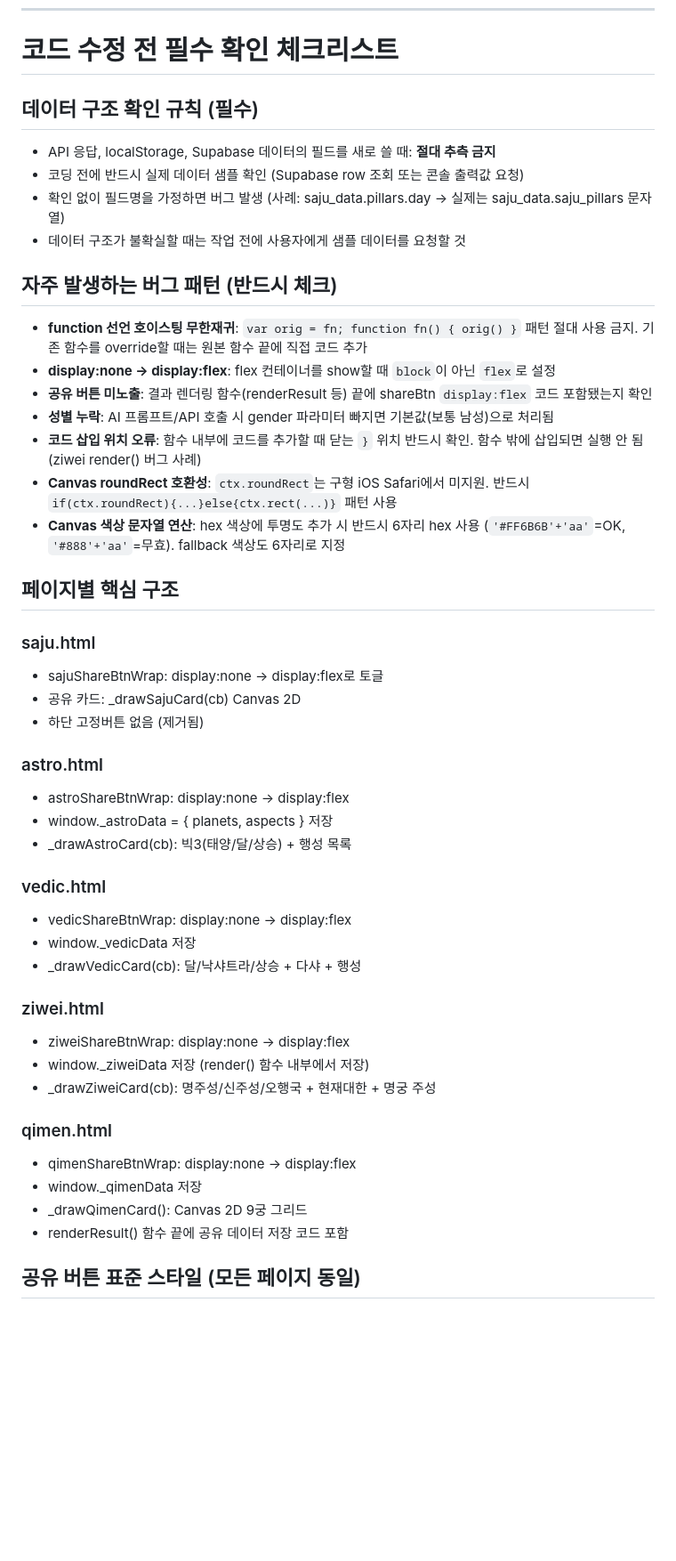
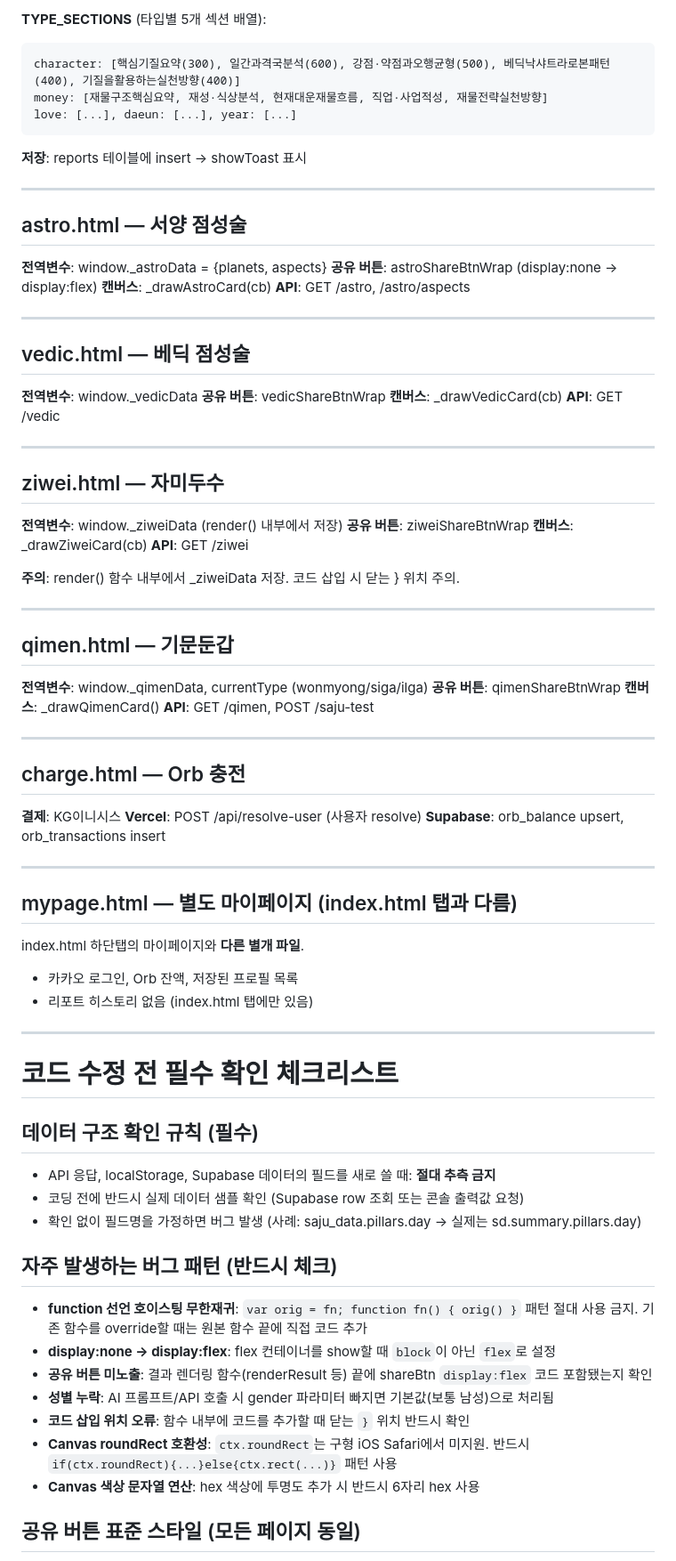
Before and after one commit to kkdmb7-blip/pico, a Markdown page: CLAUDE.md, the part around one of its changes. Shown at 89% size. Drawn GitHub-style; blank space fills up the shorter version.

Commit message:
docs: CLAUDE.md 프로젝트 백과사전으로 전면 확장
파일별 구조, API 엔드포인트, Supabase 테이블, localStorage 키,
핵심 함수, sd 필드 구조, 버그 패턴 등 전체 컨텍스트 정리

Co-Authored-By: Claude Sonnet 4.6 <noreply@anthropic.com>

````diff
--- a/CLAUDE.md
+++ b/CLAUDE.md
@@ -12,47 +134,83 @@
+**TYPE_SECTIONS** (타입별 5개 섹션 배열):
+```
+character: [핵심기질요약(300), 일간과격국분석(600), 강점·약점과오행균형(500), 베딕낙샤트라로본패턴(400), 기질을활용하는실천방향(400)]
+money: [재물구조핵심요약, 재성·식상분석, 현재대운재물흐름, 직업·사업적성, 재물전략실천방향]
+love: [...], daeun: [...], year: [...]
+```
+
+**저장**: reports 테이블에 insert → showToast 표시
+
+---
+
+## astro.html — 서양 점성술
+
+**전역변수**: window._astroData = {planets, aspects}
+**공유 버튼**: astroShareBtnWrap (display:none → display:flex)
+**캔버스**: _drawAstroCard(cb)
+**API**: GET /astro, /astro/aspects
+
+---
+
+## vedic.html — 베딕 점성술
+
+**전역변수**: window._vedicData
+**공유 버튼**: vedicShareBtnWrap
+**캔버스**: _drawVedicCard(cb)
+**API**: GET /vedic
+
+---
+
+## ziwei.html — 자미두수
+
+**전역변수**: window._ziweiData (render() 내부에서 저장)
+**공유 버튼**: ziweiShareBtnWrap
+**캔버스**: _drawZiweiCard(cb)
+**API**: GET /ziwei
+
+**주의**: render() 함수 내부에서 _ziweiData 저장. 코드 삽입 시 닫는 } 위치 주의.
+
+---
+
+## qimen.html — 기문둔갑
+
+**전역변수**: window._qimenData, currentType (wonmyong/siga/ilga)
+**공유 버튼**: qimenShareBtnWrap
+**캔버스**: _drawQimenCard()
+**API**: GET /qimen, POST /saju-test
+
+---
+
+## charge.html — Orb 충전
+
+**결제**: KG이니시스
+**Vercel**: POST /api/resolve-user (사용자 resolve)
+**Supabase**: orb_balance upsert, orb_transactions insert
+
+---
+
+## mypage.html — 별도 마이페이지 (index.html 탭과 다름)
+
+index.html 하단탭의 마이페이지와 **다른 별개 파일**.
+- 카카오 로그인, Orb 잔액, 저장된 프로필 목록
+- 리포트 히스토리 없음 (index.html 탭에만 있음)
+
+---
+
 # 코드 수정 전 필수 확인 체크리스트
 
 ## 데이터 구조 확인 규칙 (필수)
 - API 응답, localStorage, Supabase 데이터의 필드를 새로 쓸 때: **절대 추측 금지**
 - 코딩 전에 반드시 실제 데이터 샘플 확인 (Supabase row 조회 또는 콘솔 출력값 요청)
-- 확인 없이 필드명을 가정하면 버그 발생 (사례: saju_data.pillars.day → 실제는 saju_data.saju_pillars 문자열)
-- 데이터 구조가 불확실할 때는 작업 전에 사용자에게 샘플 데이터를 요청할 것
+- 확인 없이 필드명을 가정하면 버그 발생 (사례: saju_data.pillars.day → 실제는 sd.summary.pillars.day)
 
 ## 자주 발생하는 버그 패턴 (반드시 체크)
 - **function 선언 호이스팅 무한재귀**: `var orig = fn; function fn() { orig() }` 패턴 절대 사용 금지. 기존 함수를 override할 때는 원본 함수 끝에 직접 코드 추가
 - **display:none → display:flex**: flex 컨테이너를 show할 때 `block`이 아닌 `flex`로 설정
 - **공유 버튼 미노출**: 결과 렌더링 함수(renderResult 등) 끝에 shareBtn `display:flex` 코드 포함됐는지 확인
 - **성별 누락**: AI 프롬프트/API 호출 시 gender 파라미터 빠지면 기본값(보통 남성)으로 처리됨
-- **코드 삽입 위치 오류**: 함수 내부에 코드를 추가할 때 닫는 `}` 위치 반드시 확인. 함수 밖에 삽입되면 실행 안 됨 (ziwei render() 버그 사례)
+- **코드 삽입 위치 오류**: 함수 내부에 코드를 추가할 때 닫는 `}` 위치 반드시 확인
 - **Canvas roundRect 호환성**: `ctx.roundRect`는 구형 iOS Safari에서 미지원. 반드시 `if(ctx.roundRect){...}else{ctx.rect(...)}` 패턴 사용
-- **Canvas 색상 문자열 연산**: hex 색상에 투명도 추가 시 반드시 6자리 hex 사용 (`'#FF6B6B'+'aa'`=OK, `'#888'+'aa'`=무효). fallback 색상도 6자리로 지정
-
-## 페이지별 핵심 구조
-
-### saju.html
-- sajuShareBtnWrap: display:none → display:flex로 토글
-- 공유 카드: _drawSajuCard(cb) Canvas 2D
-- 하단 고정버튼 없음 (제거됨)
-
-### astro.html
-- astroShareBtnWrap: display:none → display:flex
-- window._astroData = { planets, aspects } 저장
-- _drawAstroCard(cb): 빅3(태양/달/상승) + 행성 목록
-
-### vedic.html
-- vedicShareBtnWrap: display:none → display:flex
-- window._vedicData 저장
-- _drawVedicCard(cb): 달/낙샤트라/상승 + 다샤 + 행성
-
-### ziwei.html
-- ziweiShareBtnWrap: display:none → display:flex
-- window._ziweiData 저장 (render() 함수 내부에서 저장)
-- _drawZiweiCard(cb): 명주성/신주성/오행국 + 현재대한 + 명궁 주성
-
-### qimen.html
-- qimenShareBtnWrap: display:none → display:flex
-- window._qimenData 저장
-- _drawQimenCard(): Canvas 2D 9궁 그리드
-- renderResult() 함수 끝에 공유 데이터 저장 코드 포함
+- **Canvas 색상 문자열 연산**: hex 색상에 투명도 추가 시 반드시 6자리 hex 사용
 
 ## 공유 버튼 표준 스타일 (모든 페이지 동일)
 - 카카오 버튼: background:#fee500; color:#3c1e1e; border-radius:14px; padding:14px 0; width:100%
````
Also changed, not shown: other parts of CLAUDE.md (+131 -0 lines).
